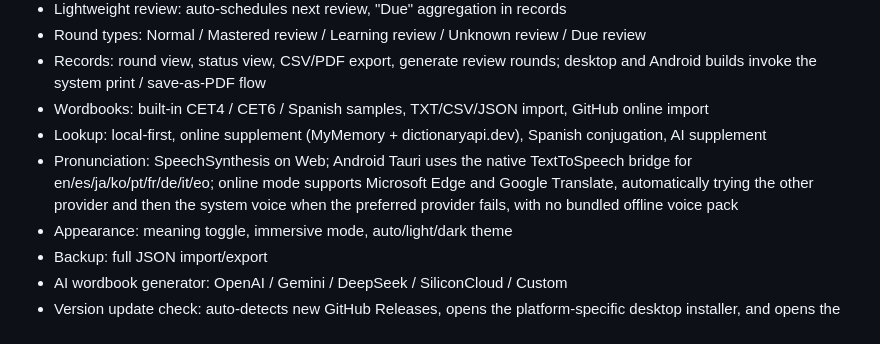
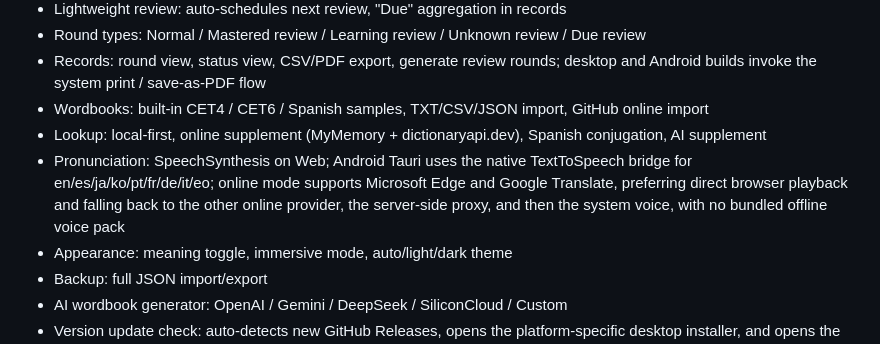
Before and after one commit to k7tmiz/A4-Memory, a Markdown page: docs/README.en.md, the part around the change. Rendered like a GitHub page.

```diff
--- a/docs/README.en.md
+++ b/docs/README.en.md
@@ -23,7 +23,7 @@ A pure front-end vocabulary tool built around randomly placing words on A4 pages
 - Records: round view, status view, CSV/PDF export, generate review rounds; desktop and Android builds invoke the system print / save-as-PDF flow
 - Wordbooks: built-in CET4 / CET6 / Spanish samples, TXT/CSV/JSON import, GitHub online import
 - Lookup: local-first, online supplement (MyMemory + dictionaryapi.dev), Spanish conjugation, AI supplement
-- Pronunciation: SpeechSynthesis on Web; Android Tauri uses the native TextToSpeech bridge for en/es/ja/ko/pt/fr/de/it/eo; online mode supports Microsoft Edge and Google Translate, automatically trying the other provider and then the system voice when the preferred provider fails, with no bundled offline voice pack
+- Pronunciation: SpeechSynthesis on Web; Android Tauri uses the native TextToSpeech bridge for en/es/ja/ko/pt/fr/de/it/eo; online mode supports Microsoft Edge and Google Translate, preferring direct browser playback and falling back to the other online provider, the server-side proxy, and then the system voice, with no bundled offline voice pack
 - Appearance: meaning toggle, immersive mode, auto/light/dark theme
 - Backup: full JSON import/export
 - AI wordbook generator: OpenAI / Gemini / DeepSeek / SiliconCloud / Custom
```
Also changed, not shown: README.md (+1 -1 lines), docs/FRONTEND_CONTEXT.md (+3 -2 lines).
